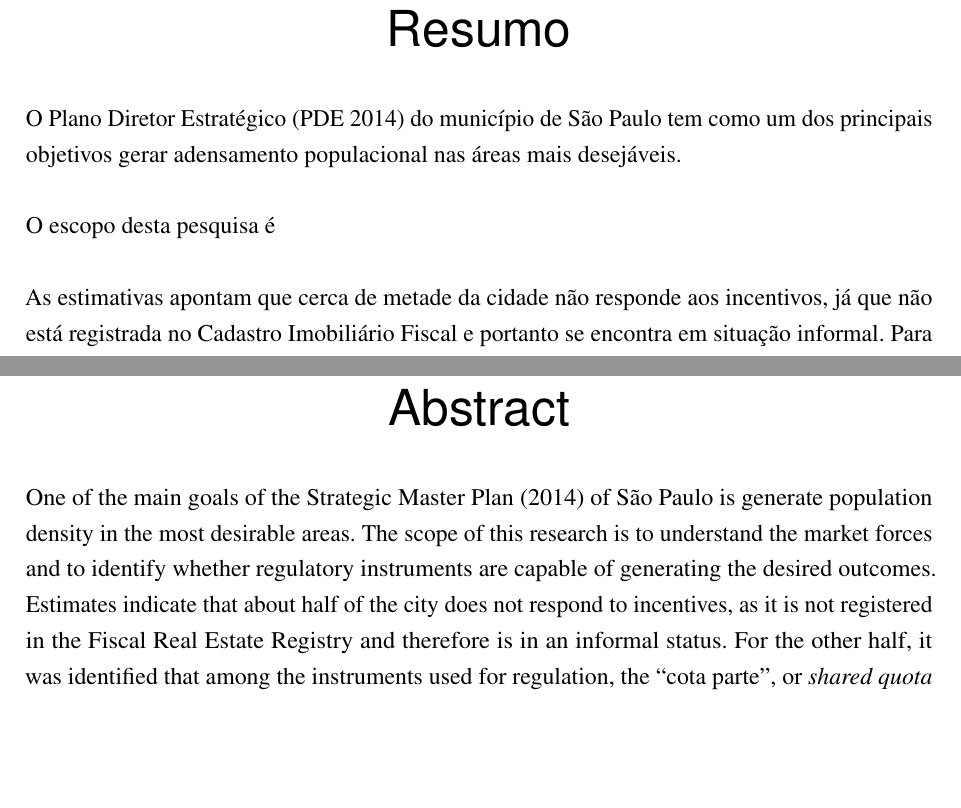
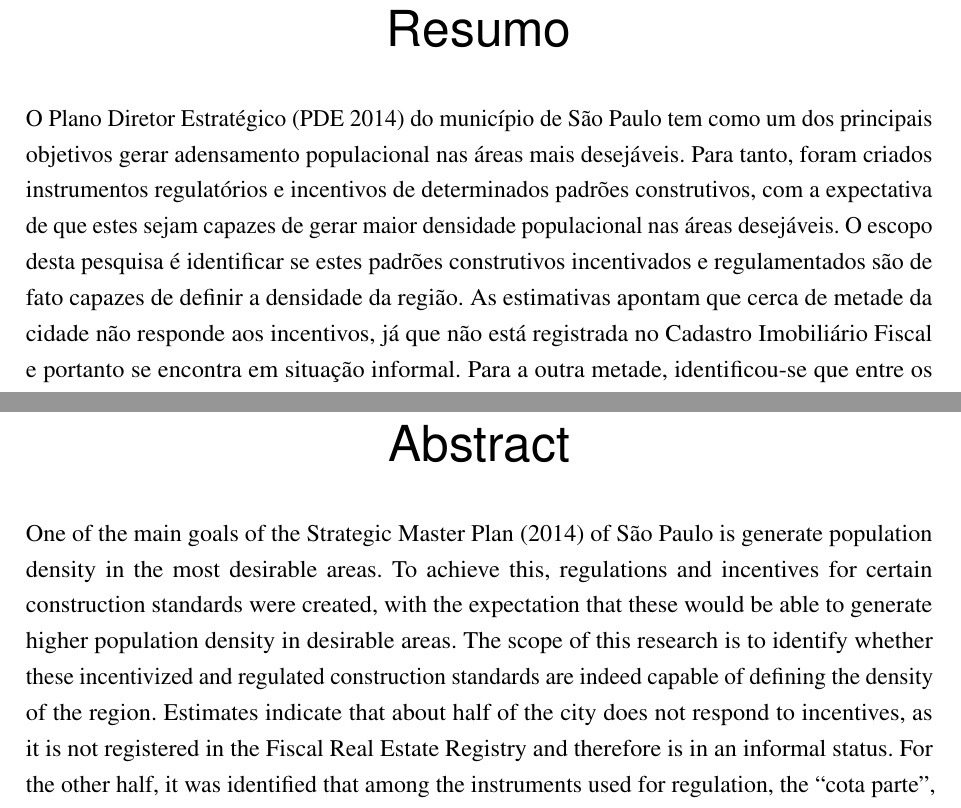
Before and after one commit to gustavo-tm/ic-densidade, a LaTeX thesis (tex/main.tex): two parts of pages 4 and 5 of 32, joined at a grey line, cut so that both start at the same text, the shorter picture padded with empty space. Compiled offline with pdfLaTeX.

Commit message:
mudancas abstract

```diff
--- a/tex/main.tex
+++ b/tex/main.tex
@@ -348,13 +348,7 @@ II. \imprimirtitulo.
 \setlength{\absparsep}{18pt} % ajusta o espaçamento dos parágrafos do resumo
 \begin{resumo}
 
-O Plano Diretor Estratégico (PDE 2014) do município de São Paulo tem como um dos principais objetivos gerar adensamento populacional nas áreas mais desejáveis.
-
-% O escopo desta pesquisa é compreender o funcionamento das forças de mercado e indentificar se os instrumentos de regulação são capazes de gerar os incentivos almejados pelo PDE.
-
-O escopo desta pesquisa é
-
-As estimativas apontam que cerca de metade da cidade não responde aos incentivos, já que não está registrada no Cadastro Imobiliário Fiscal e portanto se encontra em situação informal. Para a outra metade, identificou-se que entre os instrumentos utilizados para a regulação, a cota parte se demonstrou a mais efetiva para definir a densidade populacional, seguida pelo Coeficiente de Aproveitamento (CA). O número de pavimentos se mostrou irrelevante.
+O Plano Diretor Estratégico (PDE 2014) do município de São Paulo tem como um dos principais objetivos gerar adensamento populacional nas áreas mais desejáveis. Para tanto, foram criados instrumentos regulatórios e incentivos de determinados padrões construtivos, com a expectativa de que estes sejam capazes de gerar maior densidade populacional nas áreas desejáveis. O escopo desta pesquisa é identificar se estes padrões construtivos incentivados e regulamentados são de fato capazes de definir a densidade da região. As estimativas apontam que cerca de metade da cidade não responde aos incentivos, já que não está registrada no Cadastro Imobiliário Fiscal e portanto se encontra em situação informal. Para a outra metade, identificou-se que entre os instrumentos utilizados para a regulação, a cota parte se demonstrou a mais efetiva para definir a densidade populacional, seguida pelo Coeficiente de Aproveitamento (CA). O número de pavimentos se mostrou irrelevante.
 
 Palavras-chave: Economia Urbana, Política Pública, Plano Diretor
 \end{resumo}
@@ -363,7 +357,7 @@ Palavras-chave: Economia Urbana, Política Pública, Plano Diretor
 \begin{resumo}[Abstract]
  \begin{otherlanguage*}{english}
 
-  One of the main goals of the Strategic Master Plan (2014) of São Paulo is generate population density in the most desirable areas. The scope of this research is to understand the market forces and to identify whether regulatory instruments are capable of generating the desired outcomes. Estimates indicate that about half of the city does not respond to incentives, as it is not registered in the Fiscal Real Estate Registry and therefore is in an informal status. For the other half, it was identified that among the instruments used for regulation, the ``cota parte'', or \textit{shared quota} proved to be the most effective in defining population density, followed by the floor area ratio (FAR). The number of floors was found to be irrelevant.
+One of the main goals of the Strategic Master Plan (2014) of São Paulo is generate population density in the most desirable areas. To achieve this, regulations and incentives for certain construction standards were created, with the expectation that these would be able to generate higher population density in desirable areas. The scope of this research is to identify whether these incentivized and regulated construction standards are indeed capable of defining the density of the region. Estimates indicate that about half of the city does not respond to incentives, as it is not registered in the Fiscal Real Estate Registry and therefore is in an informal status. For the other half, it was identified that among the instruments used for regulation, the ``cota parte'', or \textit{shared quota} proved to be the most effective in defining population density, followed by the floor area ratio (FAR). The number of floors was found to be irrelevant.
 
 Keywords: Urban Economics, Public Policy, Master Plan
  \end{otherlanguage*}
```
Also changed, not shown: tex/texto.tex (+0 -2 lines), 4 other files.
